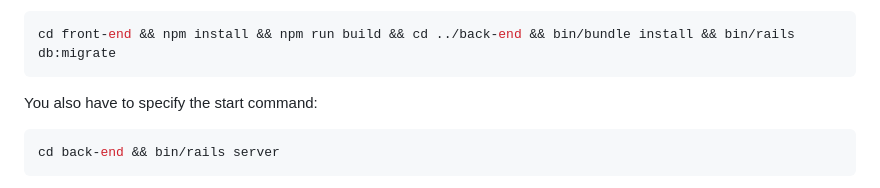
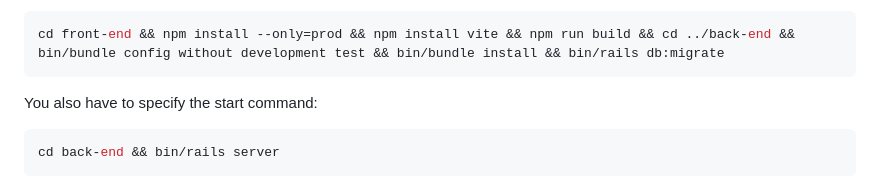
Before and after one commit to Code-the-Dream-School/herring-team1, a Markdown page: render-deploy.md, the part around the change. Drawn GitHub-style.

Commit message:
change build command slightly

````diff
--- a/render-deploy.md
+++ b/render-deploy.md
@@ -251,7 +251,7 @@ herring-team1 repository and the herring1 project.  For language, select Ruby.
 Select the branch you just pushed.  Next you have to specify the build command.
 In our case, this is a little complicated.  As follows:
 ```shell
-cd front-end && npm install && npm run build && cd ../back-end && bin/bundle install && bin/rails db:migrate
+cd front-end && npm install --only=prod && npm install vite && npm run build && cd ../back-end && bin/bundle config without development test && bin/bundle install && bin/rails db:migrate
 ```
 You also have to specify the start command:
 ```shell
````
